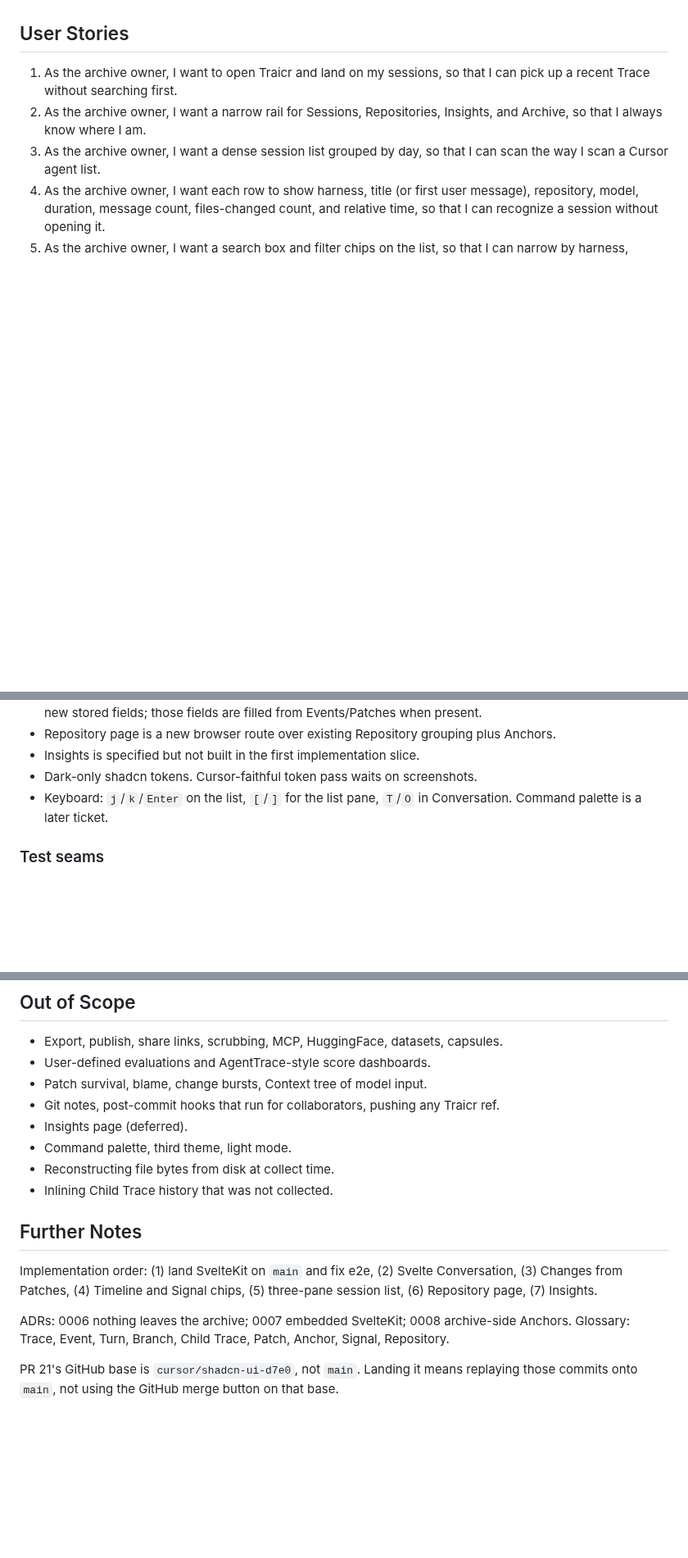
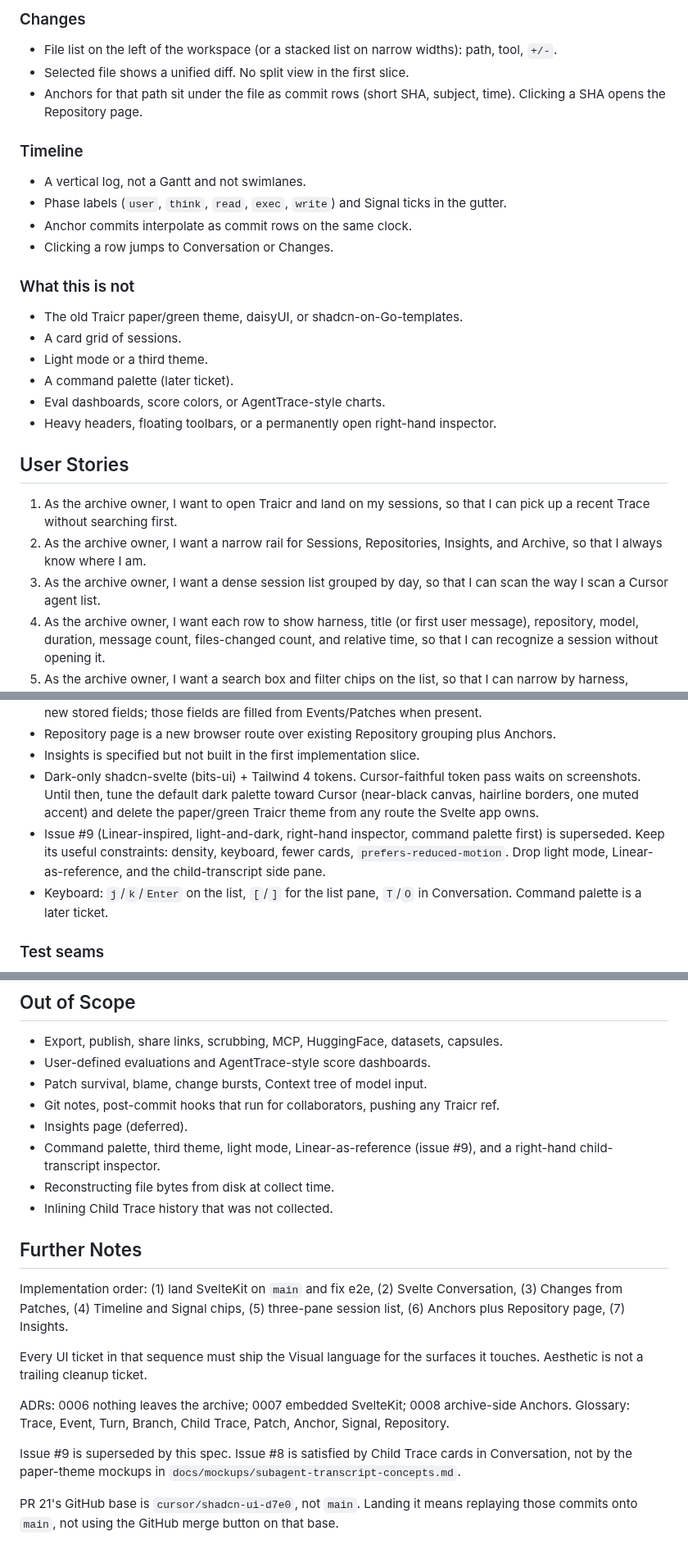
Before and after one commit to regutierrez/traicr, a Markdown page: docs/specs/trace-workspace.md, 3 parts joined by grey strips. Shown at 82% size. GitHub-like rendering; blank space fills up the shorter version.

```diff
--- a/docs/specs/trace-workspace.md
+++ b/docs/specs/trace-workspace.md
@@ -10,3 +56,24 @@ Traicr stays a private single-user archive and becomes the place I read my own a
+### Changes
+
+- File list on the left of the workspace (or a stacked list on narrow widths): path, tool, `+/-`.
+- Selected file shows a unified diff. No split view in the first slice.
+- Anchors for that path sit under the file as commit rows (short SHA, subject, time). Clicking a SHA opens the Repository page.
+
+### Timeline
+
+- A vertical log, not a Gantt and not swimlanes.
+- Phase labels (`user`, `think`, `read`, `exec`, `write`) and Signal ticks in the gutter.
+- Anchor commits interpolate as commit rows on the same clock.
+- Clicking a row jumps to Conversation or Changes.
+
+### What this is not
+
+- The old Traicr paper/green theme, daisyUI, or shadcn-on-Go-templates.
+- A card grid of sessions.
+- Light mode or a third theme.
+- A command palette (later ticket).
+- Eval dashboards, score colors, or AgentTrace-style charts.
+- Heavy headers, floating toolbars, or a permanently open right-hand inspector.
 
 ## User Stories
 
@@ -78,7 +145,8 @@ Traicr stays a private single-user archive and becomes the place I read my own a
 - Session list uses the existing session-card search seam (one row per Trace, session cursors, fulltext/exact/regex). Change presentation, not the query contract, until files-changed and duration need new stored fields; those fields are filled from Events/Patches when present.
 - Repository page is a new browser route over existing Repository grouping plus Anchors.
 - Insights is specified but not built in the first implementation slice.
-- Dark-only shadcn tokens. Cursor-faithful token pass waits on screenshots.
+- Dark-only shadcn-svelte (bits-ui) + Tailwind 4 tokens. Cursor-faithful token pass waits on screenshots. Until then, tune the default dark palette toward Cursor (near-black canvas, hairline borders, one muted accent) and delete the paper/green Traicr theme from any route the Svelte app owns.
+- Issue #9 (Linear-inspired, light-and-dark, right-hand inspector, command palette first) is superseded. Keep its useful constraints: density, keyboard, fewer cards, `prefers-reduced-motion`. Drop light mode, Linear-as-reference, and the child-transcript side pane.
 - Keyboard: `j`/`k`/`Enter` on the list, `[`/`]` for the list pane, `T`/`O` in Conversation. Command palette is a later ticket.
 
 ### Test seams
@@ -109,14 +177,18 @@ Do not add a second Event parser in the browser.
 - Patch survival, blame, change bursts, Context tree of model input.
 - Git notes, post-commit hooks that run for collaborators, pushing any Traicr ref.
 - Insights page (deferred).
-- Command palette, third theme, light mode.
+- Command palette, third theme, light mode, Linear-as-reference (issue #9), and a right-hand child-transcript inspector.
 - Reconstructing file bytes from disk at collect time.
 - Inlining Child Trace history that was not collected.
 
 ## Further Notes
 
-Implementation order: (1) land SvelteKit on `main` and fix e2e, (2) Svelte Conversation, (3) Changes from Patches, (4) Timeline and Signal chips, (5) three-pane session list, (6) Repository page, (7) Insights.
+Implementation order: (1) land SvelteKit on `main` and fix e2e, (2) Svelte Conversation, (3) Changes from Patches, (4) Timeline and Signal chips, (5) three-pane session list, (6) Anchors plus Repository page, (7) Insights.
+
+Every UI ticket in that sequence must ship the Visual language for the surfaces it touches. Aesthetic is not a trailing cleanup ticket.
 
 ADRs: 0006 nothing leaves the archive; 0007 embedded SvelteKit; 0008 archive-side Anchors. Glossary: Trace, Event, Turn, Branch, Child Trace, Patch, Anchor, Signal, Repository.
 
+Issue #9 is superseded by this spec. Issue #8 is satisfied by Child Trace cards in Conversation, not by the paper-theme mockups in `docs/mockups/subagent-transcript-concepts.md`.
+
 PR 21's GitHub base is `cursor/shadcn-ui-d7e0`, not `main`. Landing it means replaying those commits onto `main`, not using the GitHub merge button on that base.
```
Also changed, not shown: other parts of docs/specs/trace-workspace.md (+46 -0 lines).
